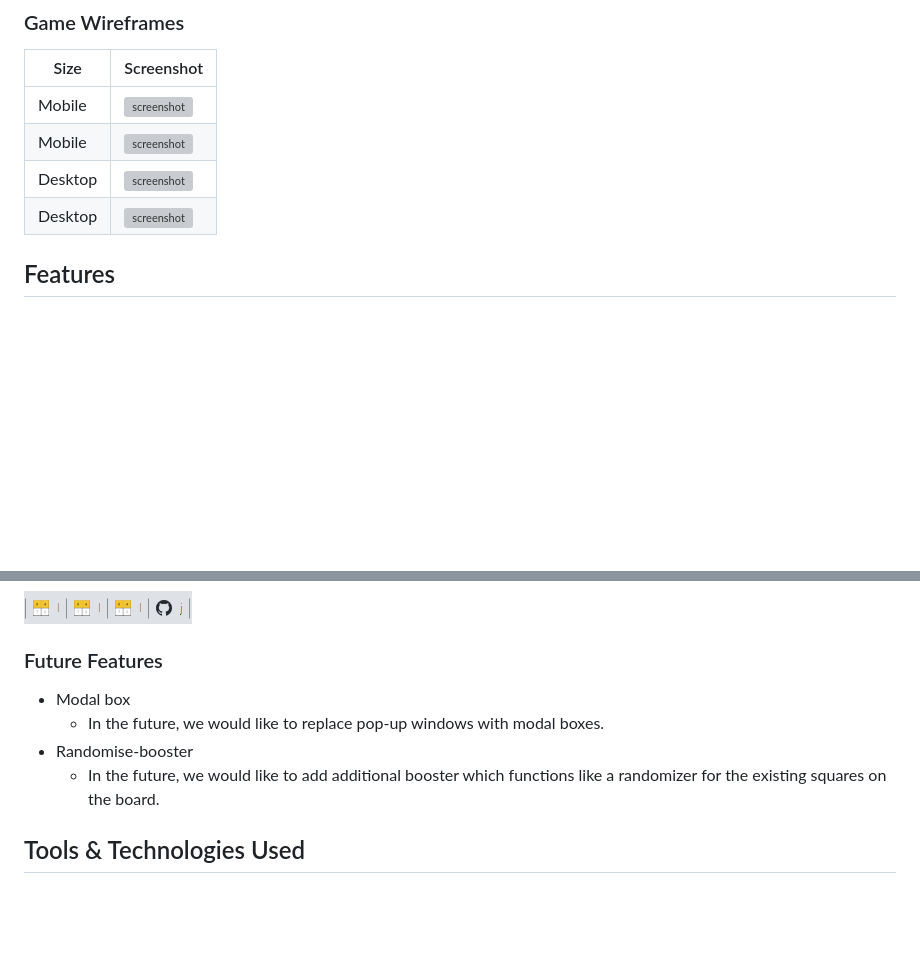
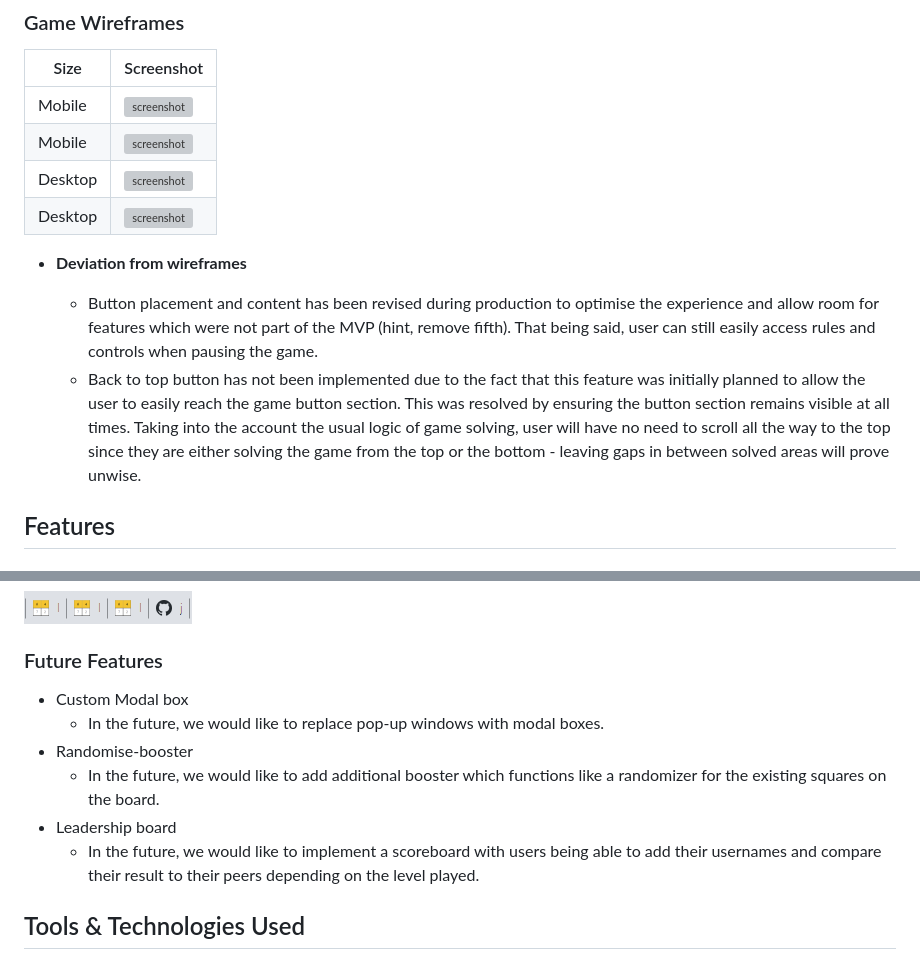
Before and after one commit to josipcodes/numbers-game, a Markdown page: README.md, 2 parts joined by grey strips. Rendered like a GitHub page; blank space fills up the shorter version; grey boxes are pictures that could not be loaded.

Commit message:
Update wireframes to explain deviation

```diff
--- a/README.md
+++ b/README.md
@@ -95,6 +95,11 @@ I've used [Balsamiq](https://balsamiq.com/wireframes) to design my site wirefram
 | Mobile | ![screenshot](documentation/wireframes/phone-sound-on.png) |
 | Desktop | ![screenshot](documentation/wireframes/desktop-sound-off.png) |
 | Desktop | ![screenshot](documentation/wireframes/desktop-sound-on.png) |
+
+- **Deviation from wireframes**
+
+    - Button placement and content has been revised during production to optimise the experience and allow room for features which were not part of the MVP (hint, remove fifth). That being said, user can still easily access rules and controls when pausing the game.
+    - Back to top button has not been implemented due to the fact that this feature was initially planned to allow the user to easily reach the game button section. This was resolved by ensuring the button section remains visible at all times. Taking into the account the usual logic of game solving, user will have no need to scroll all the way to the top since they are either solving the game from the top or the bottom - leaving gaps in between solved areas will prove unwise.
 
 ## Features
 
@@ -251,10 +256,12 @@ I've used [Balsamiq](https://balsamiq.com/wireframes) to design my site wirefram
 
 ### Future Features
 
-- Modal box
+- Custom Modal box
     - In the future, we would like to replace pop-up windows with modal boxes.
 - Randomise-booster
     - In the future, we would like to add additional booster which functions like a randomizer for the existing squares on the board.
+- Leadership board
+    - In the future, we would like to implement a scoreboard with users being able to add their usernames and compare their result to their peers depending on the level played.
 
 ## Tools & Technologies Used
 
```
